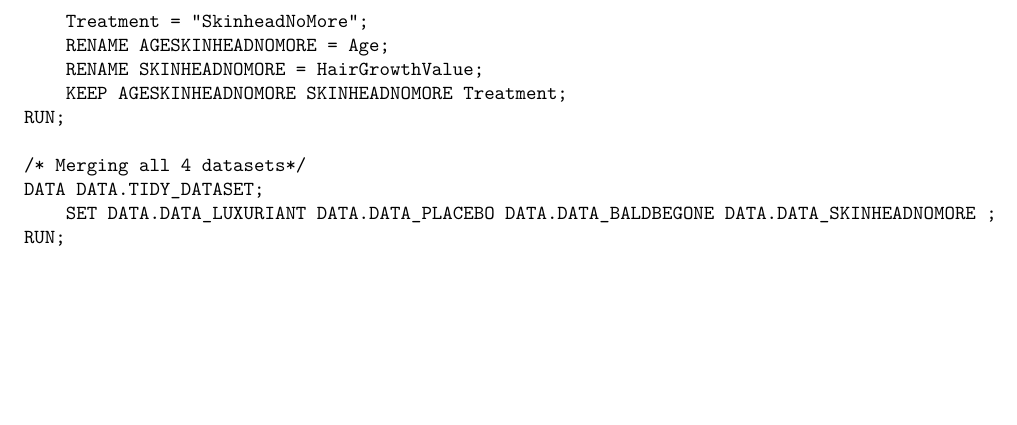
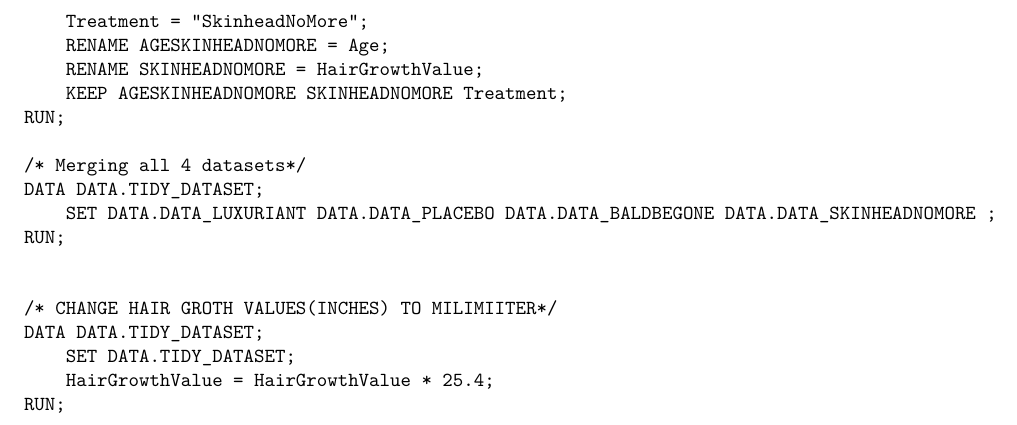
Before and after one commit to Kinjalpatel-00/Baldy-dataset-analysis, an R Markdown document (MT5763_2_200028225.Rmd): part of page 4 of 4, cut so that both start at the same text, the shorter picture padded with empty space. Rendered offline with R 4.5, knitr and Pandoc, then LaTeX, with nearby package versions.

Commit message:
Converting hair growth values from inches to mm (millimeters)

````diff
--- a/MT5763_2_200028225.Rmd
+++ b/MT5763_2_200028225.Rmd
@@ -137,4 +137,9 @@ DATA DATA.TIDY_DATASET;
 RUN;
 
 
+/* CHANGE HAIR GROTH VALUES(INCHES) TO MILIMIITER*/
+DATA DATA.TIDY_DATASET;
+	SET DATA.TIDY_DATASET;
+	HairGrowthValue = HairGrowthValue * 25.4;
+RUN;
 ```
````
